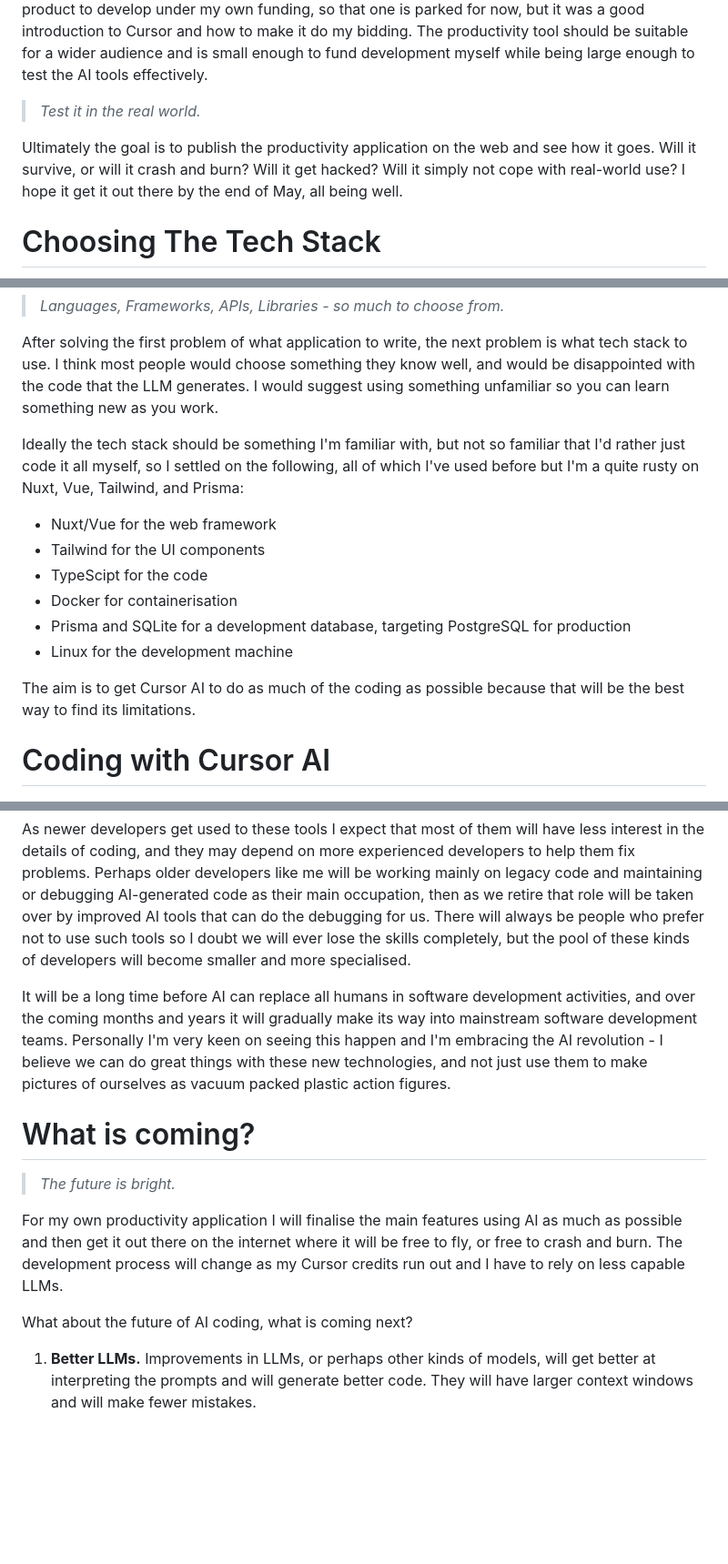
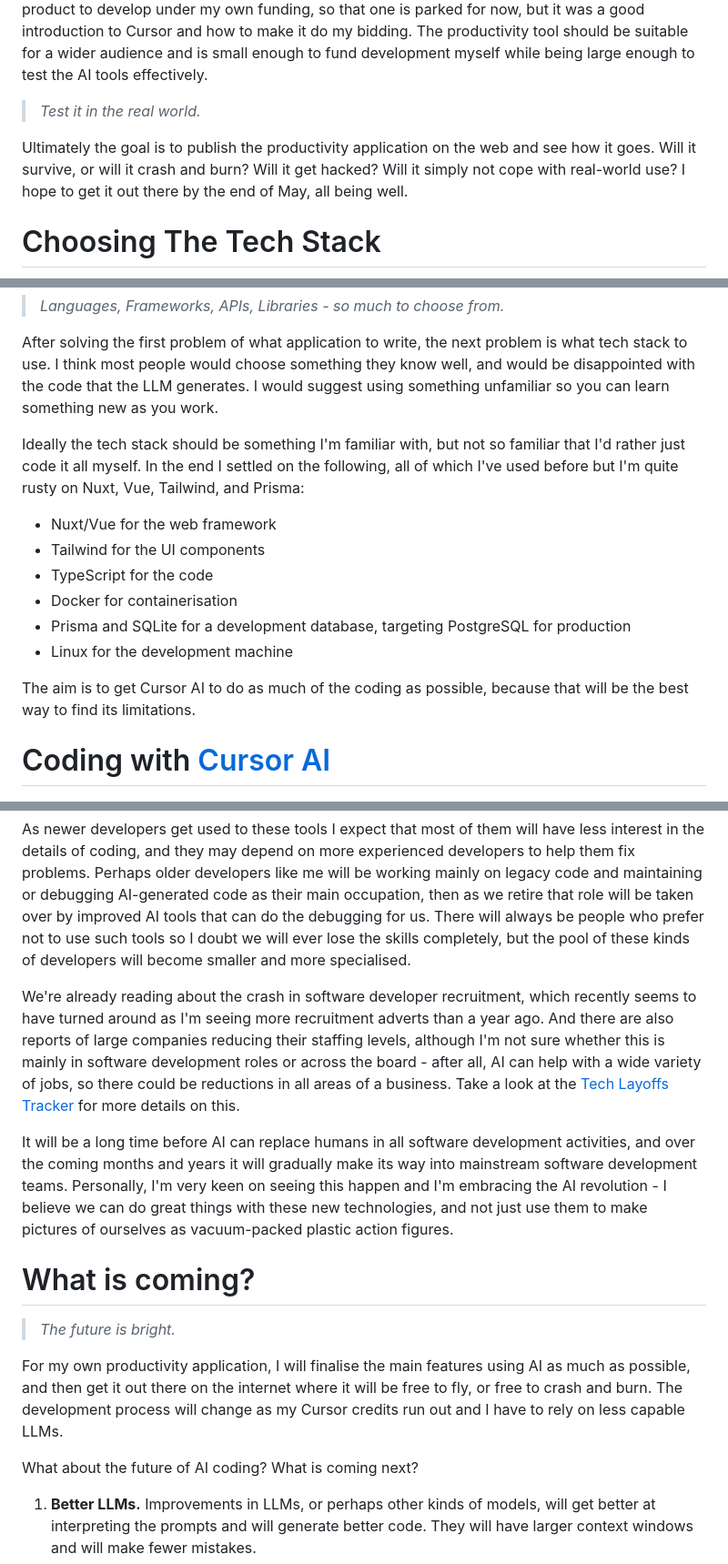
Before and after one commit to twalmsley/twalmsley.github.io, a Markdown page: blog5/ai-coding.md, 3 parts joined by grey strips. Shown at 91% size. GitHub-like rendering; blank space fills up the shorter version.

```diff
--- a/blog5/ai-coding.md
+++ b/blog5/ai-coding.md
@@ -45,7 +45,7 @@ Given that I've already dabbled with GitHub Copilot it didn't seem worth trying
 
 > _Test it in the real world._
 
-Ultimately the goal is to publish the productivity application on the web and see how it goes. Will it survive, or will it crash and burn? Will it get hacked? Will it simply not cope with real-world use? I hope it get it out there by the end of May, all being well.
+Ultimately the goal is to publish the productivity application on the web and see how it goes. Will it survive, or will it crash and burn? Will it get hacked? Will it simply not cope with real-world use? I hope to get it out there by the end of May, all being well.
 
 # Choosing The Tech Stack
 
@@ -55,18 +55,18 @@ Ultimately the goal is to publish the productivity application on the web and se
 
 After solving the first problem of what application to write, the next problem is what tech stack to use. I think most people would choose something they know well, and would be disappointed with the code that the LLM generates. I would suggest using something unfamiliar so you can learn something new as you work.
 
-Ideally the tech stack should be something I'm familiar with, but not so familiar that I'd rather just code it all myself, so I settled on the following, all of which I've used before but I'm a quite rusty on Nuxt, Vue, Tailwind, and Prisma:
+Ideally the tech stack should be something I'm familiar with, but not so familiar that I'd rather just code it all myself. In the end I settled on the following, all of which I've used before but I'm quite rusty on Nuxt, Vue, Tailwind, and Prisma:
 
 - Nuxt/Vue for the web framework
 - Tailwind for the UI components
-- TypeScipt for the code
+- TypeScript for the code
 - Docker for containerisation
 - Prisma and SQLite for a development database, targeting PostgreSQL for production
 - Linux for the development machine
 
-The aim is to get Cursor AI to do as much of the coding as possible because that will be the best way to find its limitations.
+The aim is to get Cursor AI to do as much of the coding as possible, because that will be the best way to find its limitations.
 
-# Coding with Cursor AI
+# Coding with [Cursor AI](https://cursor.ai)
 
 ![Cursor AI Logo](cursor.jpeg)
 
@@ -216,15 +216,17 @@ In my opinion, from my limited experimentation with these tools, I believe that
 
 As newer developers get used to these tools I expect that most of them will have less interest in the details of coding, and they may depend on more experienced developers to help them fix problems. Perhaps older developers like me will be working mainly on legacy code and maintaining or debugging AI-generated code as their main occupation, then as we retire that role will be taken over by improved AI tools that can do the debugging for us. There will always be people who prefer not to use such tools so I doubt we will ever lose the skills completely, but the pool of these kinds of developers will become smaller and more specialised.
 
-It will be a long time before AI can replace all humans in software development activities, and over the coming months and years it will gradually make its way into mainstream software development teams. Personally I'm very keen on seeing this happen and I'm embracing the AI revolution - I believe we can do great things with these new technologies, and not just use them to make pictures of ourselves as vacuum packed plastic action figures.
+We're already reading about the crash in software developer recruitment, which recently seems to have turned around as I'm seeing more recruitment adverts than a year ago. And there are also reports of large companies reducing their staffing levels, although I'm not sure whether this is mainly in software development roles or across the board - after all, AI can help with a wide variety of jobs, so there could be reductions in all areas of a business. Take a look at the [Tech Layoffs Tracker](https://www.trueup.io/layoffs) for more details on this.
+
+It will be a long time before AI can replace humans in all software development activities, and over the coming months and years it will gradually make its way into mainstream software development teams. Personally, I'm very keen on seeing this happen and I'm embracing the AI revolution - I believe we can do great things with these new technologies, and not just use them to make pictures of ourselves as vacuum-packed plastic action figures.
 
 # What is coming?
 
 > _The future is bright._
 
-For my own productivity application I will finalise the main features using AI as much as possible and then get it out there on the internet where it will be free to fly, or free to crash and burn. The development process will change as my Cursor credits run out and I have to rely on less capable LLMs.
+For my own productivity application, I will finalise the main features using AI as much as possible, and then get it out there on the internet where it will be free to fly, or free to crash and burn. The development process will change as my Cursor credits run out and I have to rely on less capable LLMs.
 
-What about the future of AI coding, what is coming next?
+What about the future of AI coding? What is coming next?
 
 1. **Better LLMs.** Improvements in LLMs, or perhaps other kinds of models, will get better at interpreting the prompts and will generate better code. They will have larger context windows and will make fewer mistakes.
 1. **Debugging and Optimisation.** The tools will produce code with fewer bugs that is more efficient, but will also be able to debug and optimise code much better than they do at present.
```
Also changed, not shown: other parts of blog5/ai-coding.md (+28 -28 lines).
